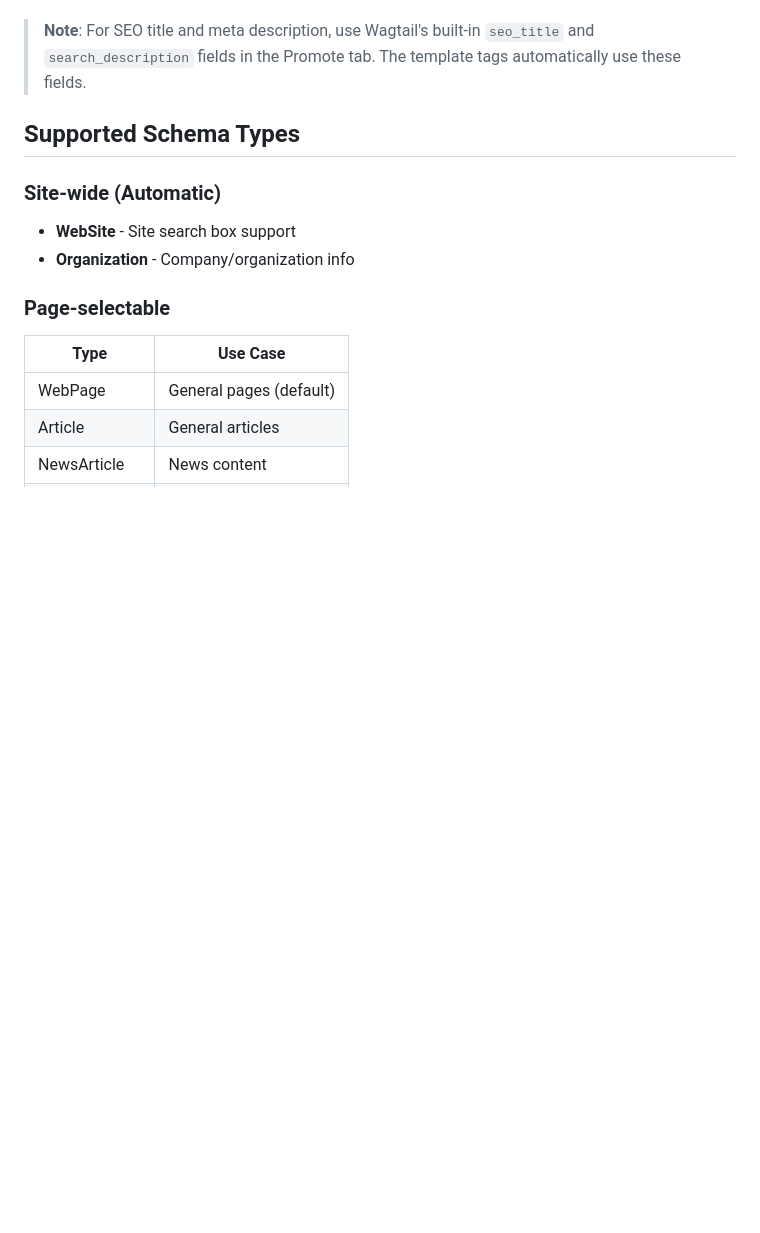
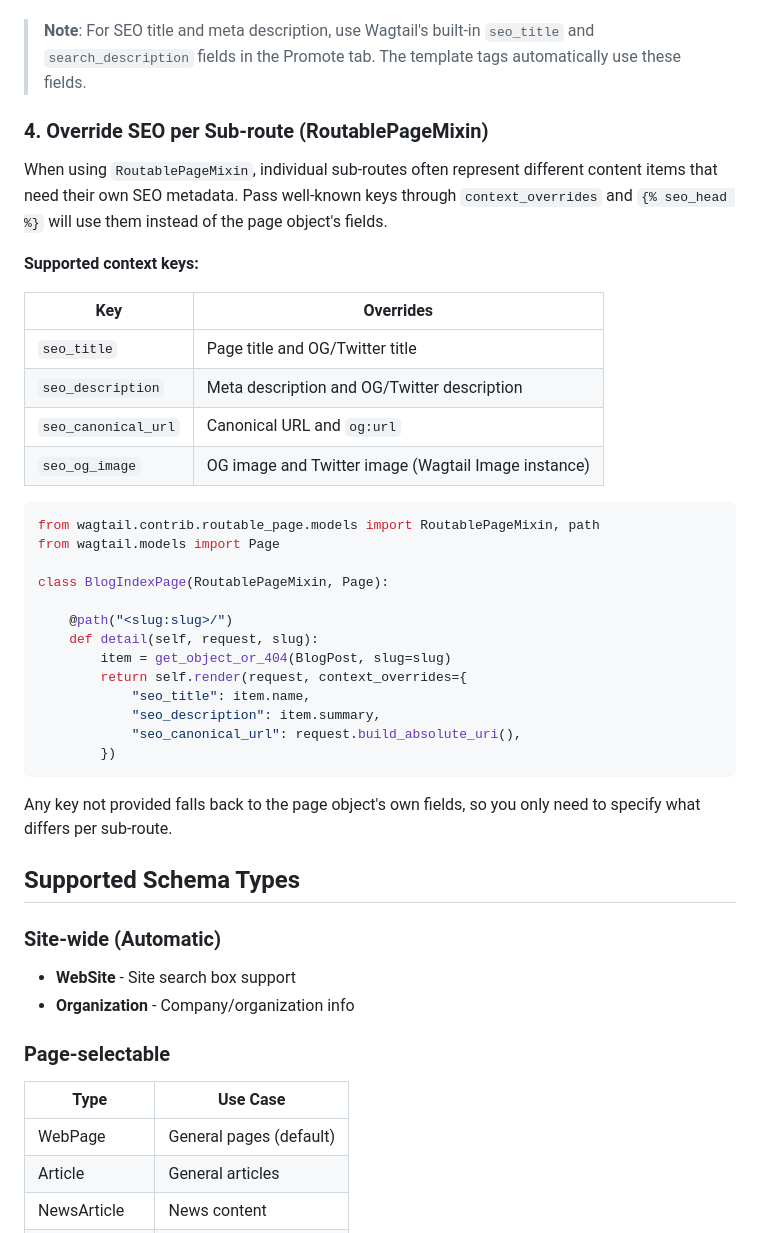
Before and after one commit to kkm-horikawa/wagtail-herald, a Markdown page: README.md, the part around the change. Rendered like a GitHub page; blank space fills up the shorter version.

Commit message:
docs: add SEO context overrides documentation

````diff
--- a/README.md
+++ b/README.md
@@ -113,6 +113,37 @@ This adds an "SEO" panel in the page editor with:
 - Canonical URL override
 
 > **Note**: For SEO title and meta description, use Wagtail's built-in `seo_title` and `search_description` fields in the Promote tab. The template tags automatically use these fields.
+
+### 4. Override SEO per Sub-route (RoutablePageMixin)
+
+When using `RoutablePageMixin`, individual sub-routes often represent different content items that need their own SEO metadata. Pass well-known keys through `context_overrides` and `{% seo_head %}` will use them instead of the page object's fields.
+
+**Supported context keys:**
+
+| Key | Overrides |
+|-----|-----------|
+| `seo_title` | Page title and OG/Twitter title |
+| `seo_description` | Meta description and OG/Twitter description |
+| `seo_canonical_url` | Canonical URL and `og:url` |
+| `seo_og_image` | OG image and Twitter image (Wagtail Image instance) |
+
+```python
+from wagtail.contrib.routable_page.models import RoutablePageMixin, path
+from wagtail.models import Page
+
+class BlogIndexPage(RoutablePageMixin, Page):
+
+    @path("<slug:slug>/")
+    def detail(self, request, slug):
+        item = get_object_or_404(BlogPost, slug=slug)
+        return self.render(request, context_overrides={
+            "seo_title": item.name,
+            "seo_description": item.summary,
+            "seo_canonical_url": request.build_absolute_uri(),
+        })
+```
+
+Any key not provided falls back to the page object's own fields, so you only need to specify what differs per sub-route.
 
 ## Supported Schema Types
 
````
